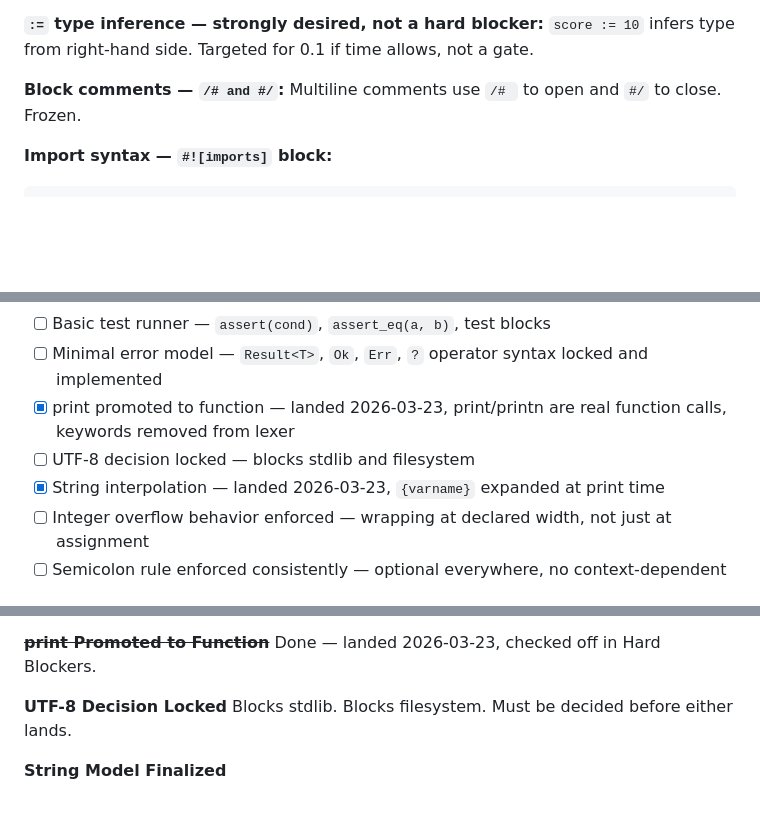
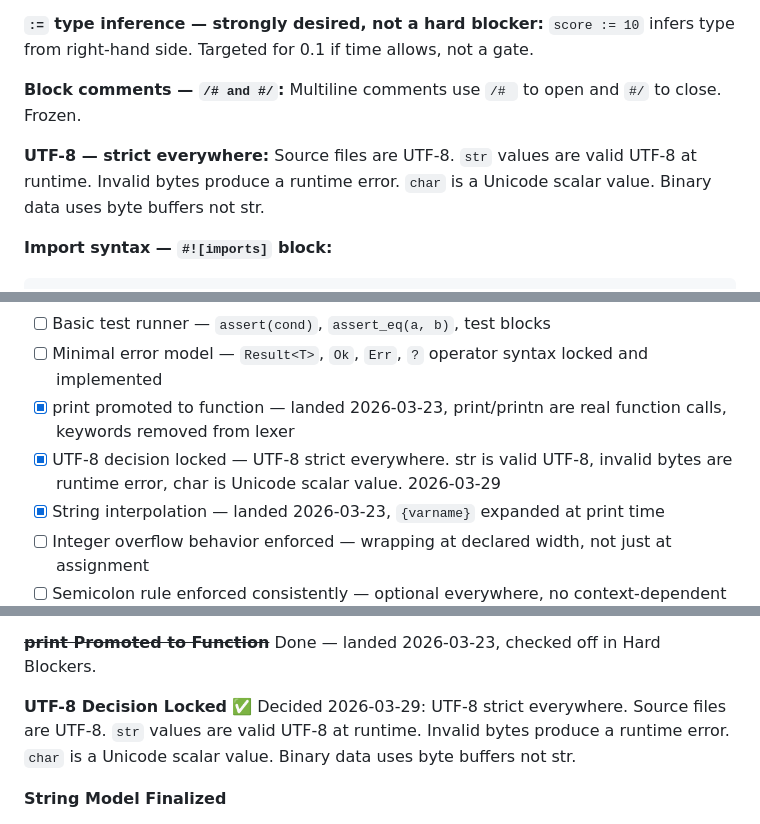
Before and after one commit to COMMENTERTHE9/Cx_lang, a Markdown page: docs/frontend/ROADMAP.md, 3 parts joined by grey strips. Drawn GitHub-style; blank space fills up the shorter version.

````diff
--- a/docs/frontend/ROADMAP.md
+++ b/docs/frontend/ROADMAP.md
@@ -95,6 +95,9 @@ Named binding (`SomeVariant as v`) and guard clauses (`n if n > 5`) are designed
 **Block comments — `/# and #/`:**
 Multiline comments use `/# ` to open and `#/` to close. Frozen.
 
+**UTF-8 — strict everywhere:**
+Source files are UTF-8. `str` values are valid UTF-8 at runtime. Invalid bytes produce a runtime error. `char` is a Unicode scalar value. Binary data uses byte buffers not str.
+
 **Import syntax — `#![imports]` block:**
 ```cx
 #![imports]
@@ -136,7 +139,7 @@ These are not features. These are conditions. A long gate list that never closes
 - [ ] Basic test runner — `assert(cond)`, `assert_eq(a, b)`, test blocks
 - [ ] Minimal error model — `Result<T>`, `Ok`, `Err`, `?` operator syntax locked and implemented
 - [x] print promoted to function — landed 2026-03-23, print/printn are real function calls, keywords removed from lexer
-- [ ] UTF-8 decision locked — blocks stdlib and filesystem
+- [x] UTF-8 decision locked — UTF-8 strict everywhere. str is valid UTF-8, invalid bytes are runtime error, char is Unicode scalar value. 2026-03-29
 - [x] String interpolation — landed 2026-03-23, `{varname}` expanded at print time
 - [ ] Integer overflow behavior enforced — wrapping at declared width, not just at assignment
 - [ ] Semicolon rule enforced consistently — optional everywhere, no context-dependent exceptions
@@ -305,8 +308,8 @@ These are known issues with expected_fail markers. They do not block CI but need
 ~~**print Promoted to Function**~~
 Done — landed 2026-03-23, checked off in Hard Blockers.
 
-**UTF-8 Decision Locked**
-Blocks stdlib. Blocks filesystem. Must be decided before either lands.
+**UTF-8 Decision Locked** ✅
+Decided 2026-03-29: UTF-8 strict everywhere. Source files are UTF-8. `str` values are valid UTF-8 at runtime. Invalid bytes produce a runtime error. `char` is a Unicode scalar value. Binary data uses byte buffers not str.
 
 **String Model Finalized**
 - str copy-on-boundary fully tested
````
Also changed, not shown: other parts of docs/frontend/ROADMAP.md (+1 -1 lines), docs/cx_syntax.md (+11 -1 lines).
